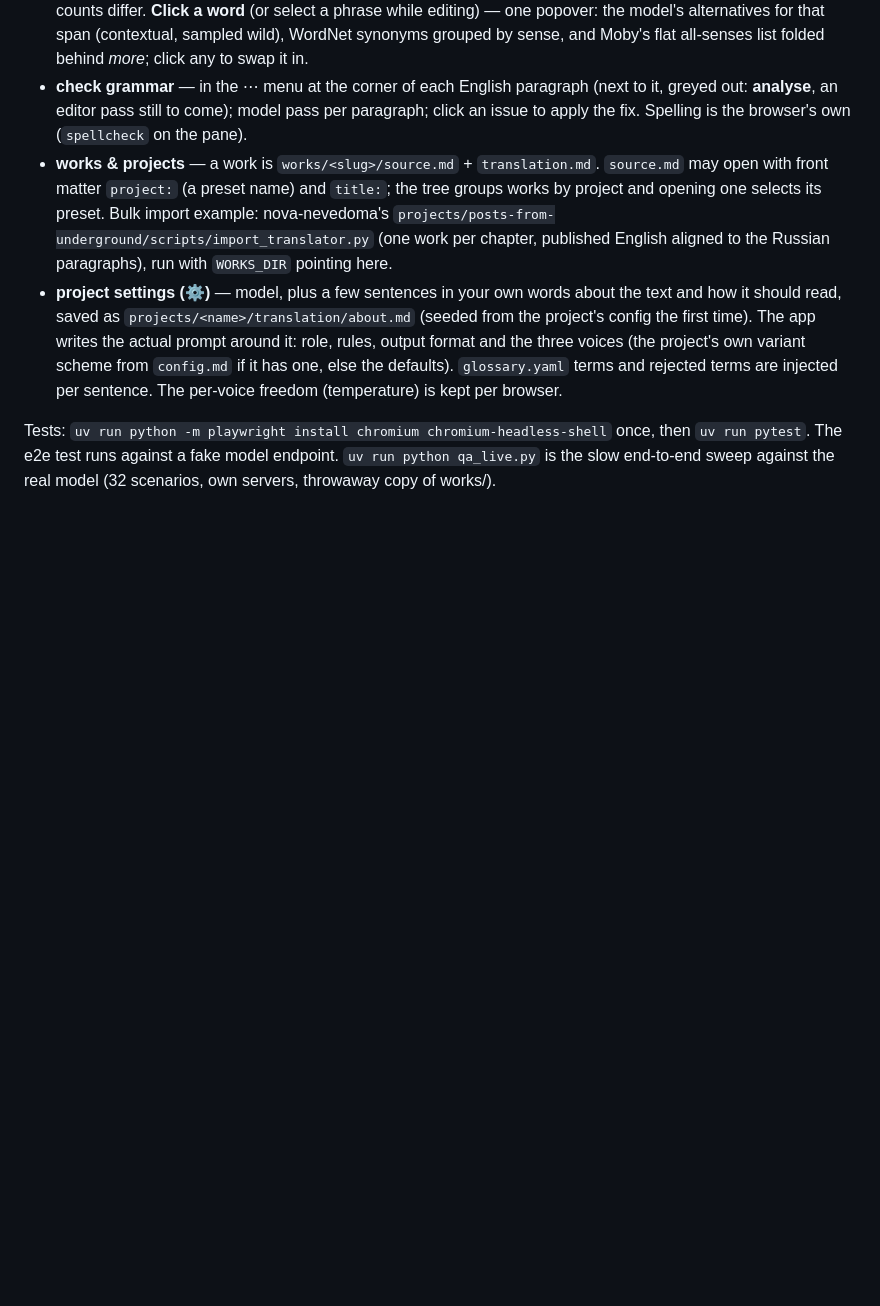
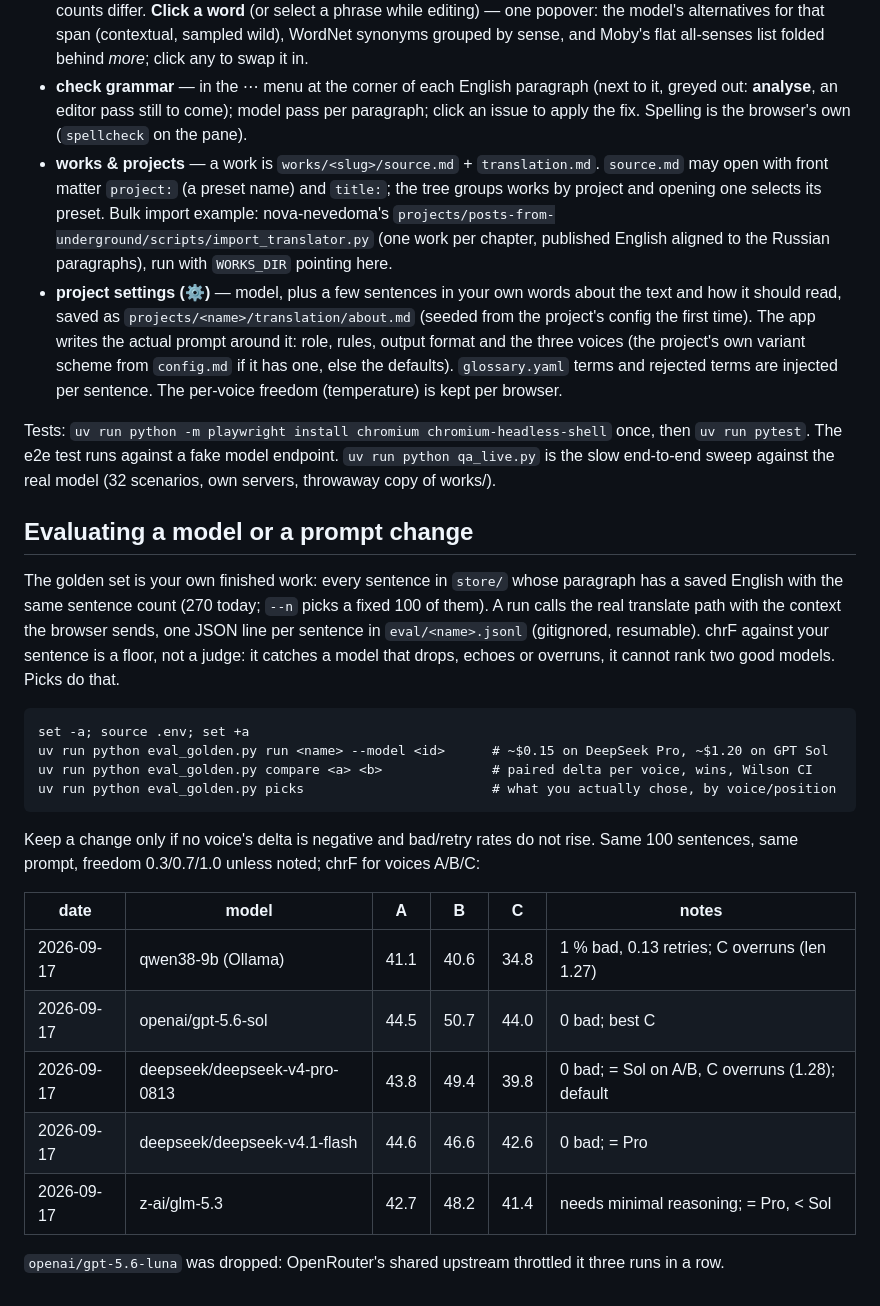
Before and after one commit to 0x1van/translateur, a Markdown page: README.md, the part around the change. Rendered like a GitHub page; blank space fills up the shorter version.

Commit message:
docs: how to run the golden set, results table
Co-Authored-By: Claude Fable 5.1 <noreply@anthropic.com>

```diff
--- a/README.md
+++ b/README.md
@@ -59,3 +59,29 @@ app (web manifest + touch icon, no service worker: the server does the work, not
 Tests: `uv run python -m playwright install chromium chromium-headless-shell` once, then
 `uv run pytest`. The e2e test runs against a fake model endpoint. `uv run python qa_live.py` is the slow
 end-to-end sweep against the real model (32 scenarios, own servers, throwaway copy of works/).
+
+## Evaluating a model or a prompt change
+
+The golden set is your own finished work: every sentence in `store/` whose paragraph has a
+saved English with the same sentence count (270 today; `--n` picks a fixed 100 of them). A run
+calls the real translate path with the context the browser sends, one JSON line per sentence in
+`eval/<name>.jsonl` (gitignored, resumable). chrF against your sentence is a floor, not a judge:
+it catches a model that drops, echoes or overruns, it cannot rank two good models. Picks do that.
+
+    set -a; source .env; set +a
+    uv run python eval_golden.py run <name> --model <id>      # ~$0.15 on DeepSeek Pro, ~$1.20 on GPT Sol
+    uv run python eval_golden.py compare <a> <b>              # paired delta per voice, wins, Wilson CI
+    uv run python eval_golden.py picks                        # what you actually chose, by voice/position
+
+Keep a change only if no voice's delta is negative and bad/retry rates do not rise. Same 100
+sentences, same prompt, freedom 0.3/0.7/1.0 unless noted; chrF for voices A/B/C:
+
+| date | model | A | B | C | notes |
+|---|---|---|---|---|---|
+| 2026-09-17 | qwen38-9b (Ollama) | 41.1 | 40.6 | 34.8 | 1 % bad, 0.13 retries; C overruns (len 1.27) |
+| 2026-09-17 | openai/gpt-5.6-sol | 44.5 | 50.7 | 44.0 | 0 bad; best C |
+| 2026-09-17 | deepseek/deepseek-v4-pro-0813 | 43.8 | 49.4 | 39.8 | 0 bad; = Sol on A/B, C overruns (1.28); default |
+| 2026-09-17 | deepseek/deepseek-v4.1-flash | 44.6 | 46.6 | 42.6 | 0 bad; = Pro |
+| 2026-09-17 | z-ai/glm-5.3 | 42.7 | 48.2 | 41.4 | needs minimal reasoning; = Pro, < Sol |
+
+`openai/gpt-5.6-luna` was dropped: OpenRouter's shared upstream throttled it three runs in a row.
```
